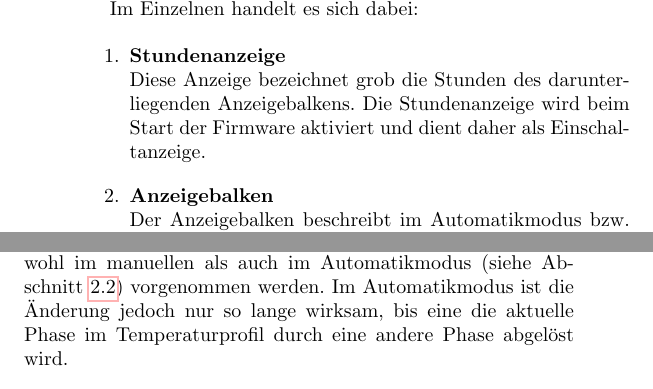
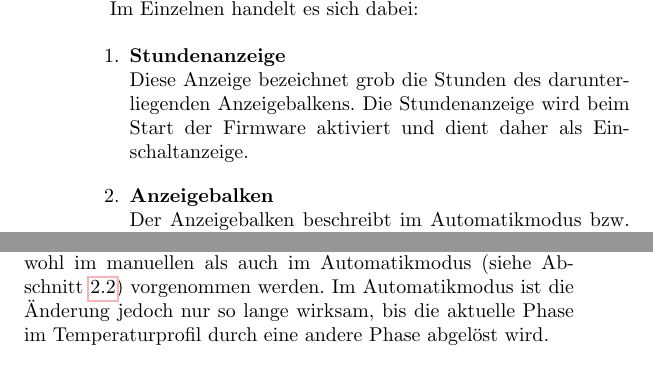
Before and after one commit to dl8dtl/sparmatic, a LaTeX document (C/Doc/handbuch.tex): two parts of pages 4 and 7 of 16, joined at a grey line, cut so that both start at the same text. Compiled offline with pdfLaTeX.

Commit message:
Fix minor mistakes and oddities in documentation after review.

```diff
--- a/C/Doc/handbuch.tex
+++ b/C/Doc/handbuch.tex
@@ -80,7 +80,7 @@ Im Einzelnen handelt es sich dabei:
 \item \textbf{Stundenanzeige}\\ Diese Anzeige bezeichnet grob die
   Stunden des darunterliegenden Anzeigebalkens.  Die Stundenanzeige
   wird beim Start der Firmware aktiviert und dient daher als
-  Einschaltanzeige.
+  Ein\-schalt\-anzeige.
 %2
 \item \textbf{Anzeigebalken}\\ Der Anzeigebalken beschreibt im
   Automatikmodus bzw. während der Programmiermenüs für den
@@ -140,7 +140,7 @@ Im Grundzustand wird durch dieses Rad die aktuelle Soll-Temperatur
 der Regelung geändert.  Diese Änderung kann sowohl im manuellen als
 auch im Automatikmodus (siehe Abschnitt \ref{sec:modi}) vorgenommen
 werden.  Im Automatikmodus ist die Änderung jedoch nur so lange
-wirksam, bis eine die aktuelle Phase im Temperaturprofil durch eine
+wirksam, bis die aktuelle Phase im Temperaturprofil durch eine
 andere Phase abgelöst wird.
 
 \section {
```
Also changed, not shown: C/Doc/handbuch.pdf, C/Doc/handbuch.tex (6 more changed lines).
